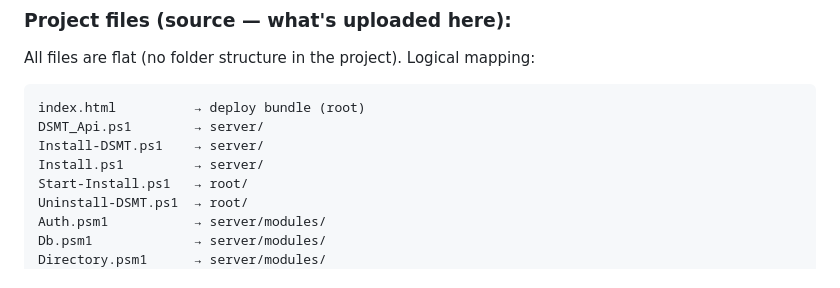
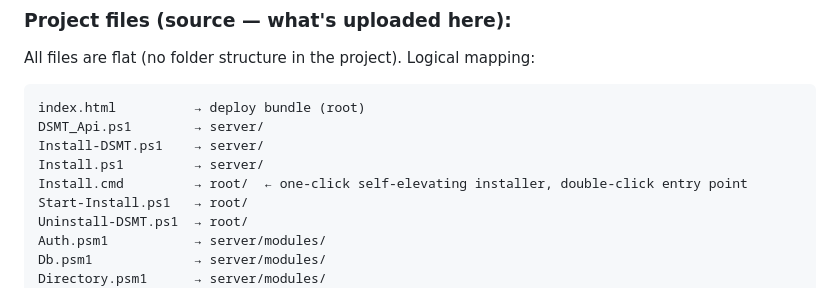
Before and after one commit to Rendi1984/DSMT, a Markdown page: CLAUDE.md, the part around the change. GitHub-like rendering.

```diff
--- a/CLAUDE.md
+++ b/CLAUDE.md
@@ -31,6 +31,7 @@ index.html          → deploy bundle (root)
 DSMT_Api.ps1        → server/
 Install-DSMT.ps1    → server/
 Install.ps1         → server/
+Install.cmd         → root/  ← one-click self-elevating installer, double-click entry point
 Start-Install.ps1   → root/
 Uninstall-DSMT.ps1  → root/
 Auth.psm1           → server/modules/
```
Also changed, not shown: PROGRESS.md (+9 -0 lines).
